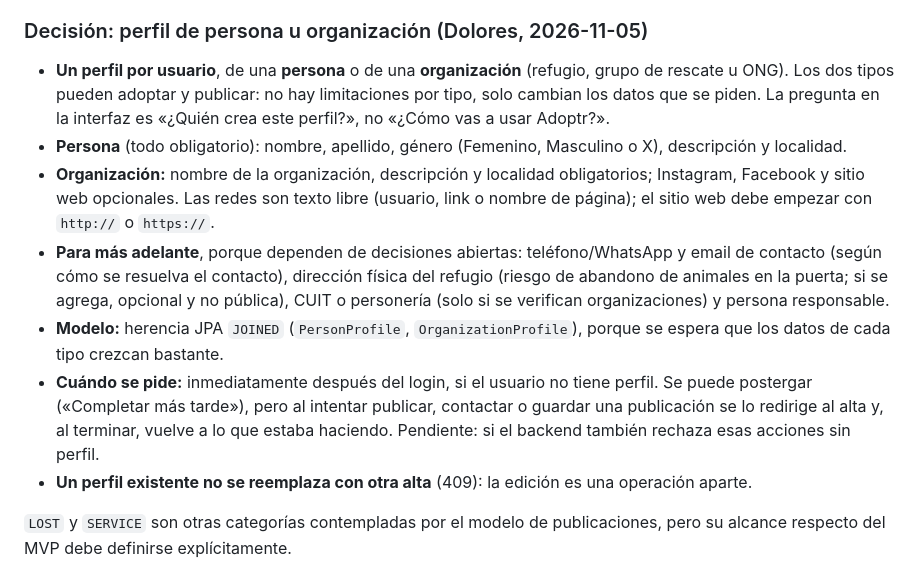
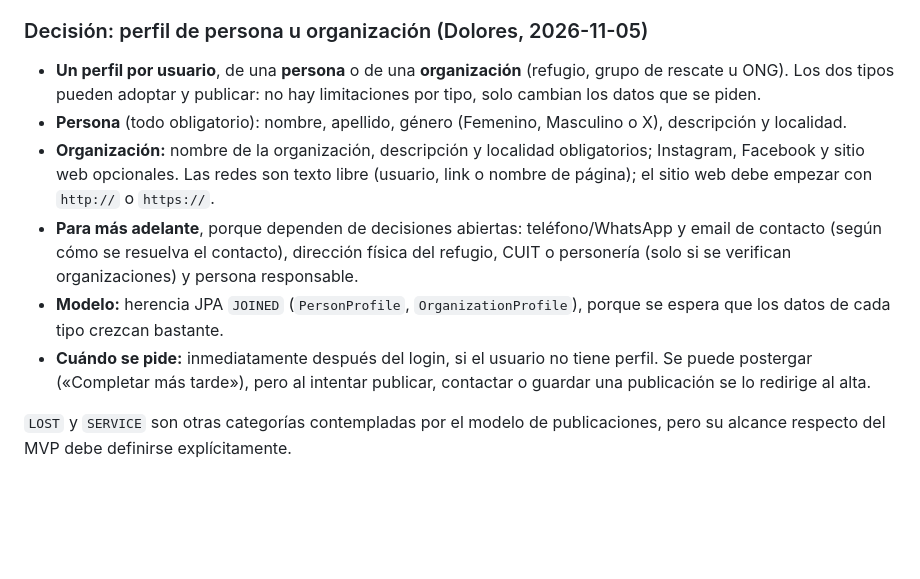
Before and after one commit to 0xNicoo/adoptr-back, a Markdown page: docs/producto/dominio-y-alcance.md, the part around the change. GitHub-like rendering; blank space fills up the shorter version.

Commit message:
docs: ajusta la decisión de perfil de persona u organización
Co-Authored-By: Claude Opus 5.5 <noreply@anthropic.com>

```diff
--- a/docs/producto/dominio-y-alcance.md
+++ b/docs/producto/dominio-y-alcance.md
@@ -21,13 +21,12 @@ Vocabulario de trabajo para consensuar requisitos con el equipo. No confundir mo
 
 ### Decisión: perfil de persona u organización (Dolores, 2026-11-05)
 
-- **Un perfil por usuario**, de una **persona** o de una **organización** (refugio, grupo de rescate u ONG). Los dos tipos pueden adoptar y publicar: no hay limitaciones por tipo, solo cambian los datos que se piden. La pregunta en la interfaz es «¿Quién crea este perfil?», no «¿Cómo vas a usar Adoptr?».
+- **Un perfil por usuario**, de una **persona** o de una **organización** (refugio, grupo de rescate u ONG). Los dos tipos pueden adoptar y publicar: no hay limitaciones por tipo, solo cambian los datos que se piden.
 - **Persona** (todo obligatorio): nombre, apellido, género (Femenino, Masculino o X), descripción y localidad.
 - **Organización:** nombre de la organización, descripción y localidad obligatorios; Instagram, Facebook y sitio web opcionales. Las redes son texto libre (usuario, link o nombre de página); el sitio web debe empezar con `http://` o `https://`.
-- **Para más adelante**, porque dependen de decisiones abiertas: teléfono/WhatsApp y email de contacto (según cómo se resuelva el contacto), dirección física del refugio (riesgo de abandono de animales en la puerta; si se agrega, opcional y no pública), CUIT o personería (solo si se verifican organizaciones) y persona responsable.
+- **Para más adelante**, porque dependen de decisiones abiertas: teléfono/WhatsApp y email de contacto (según cómo se resuelva el contacto), dirección física del refugio, CUIT o personería (solo si se verifican organizaciones) y persona responsable.
 - **Modelo:** herencia JPA `JOINED` (`PersonProfile`, `OrganizationProfile`), porque se espera que los datos de cada tipo crezcan bastante.
-- **Cuándo se pide:** inmediatamente después del login, si el usuario no tiene perfil. Se puede postergar («Completar más tarde»), pero al intentar publicar, contactar o guardar una publicación se lo redirige al alta y, al terminar, vuelve a lo que estaba haciendo. Pendiente: si el backend también rechaza esas acciones sin perfil.
-- **Un perfil existente no se reemplaza con otra alta** (409): la edición es una operación aparte.
+- **Cuándo se pide:** inmediatamente después del login, si el usuario no tiene perfil. Se puede postergar («Completar más tarde»), pero al intentar publicar, contactar o guardar una publicación se lo redirige al alta.
 
 `LOST` y `SERVICE` son otras categorías contempladas por el modelo de publicaciones, pero su alcance respecto del MVP debe definirse explícitamente.
 
```
